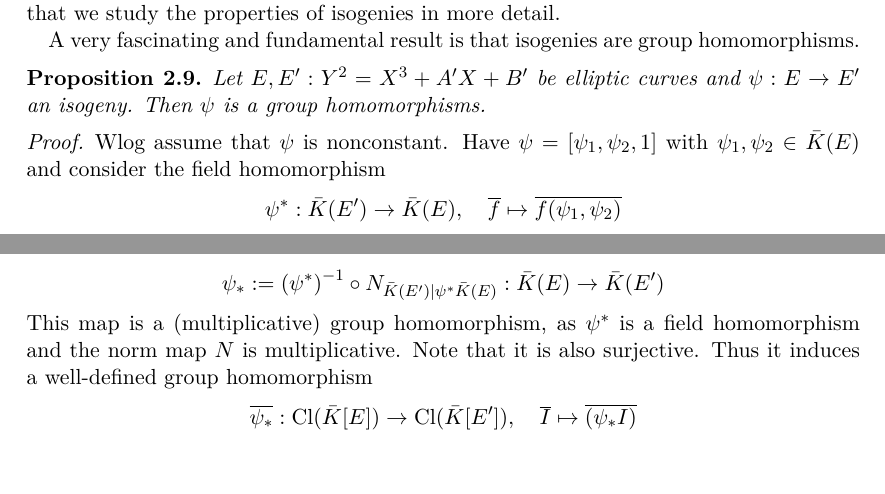
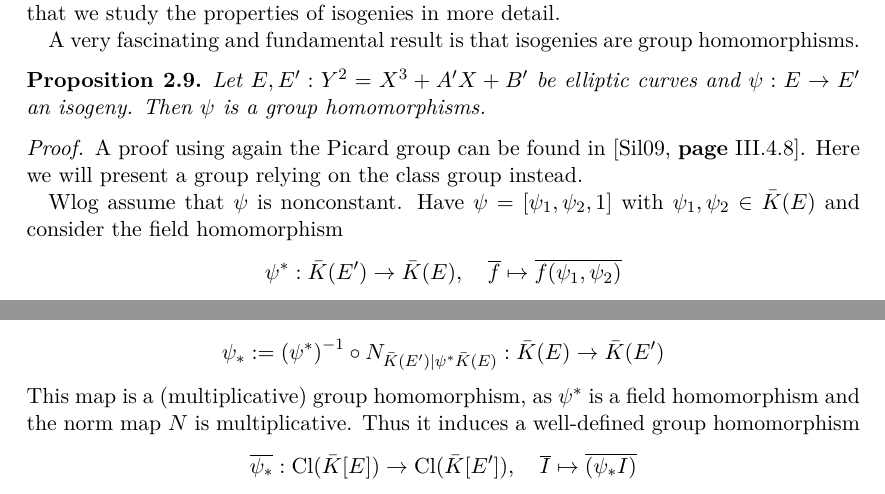
Before and after one commit to FeanorTheElf/isogeny-based-crypto, a LaTeX document (seminararbeit.tex): two parts of page 12 of 21, joined at a grey line, cut so that both start at the same text. Compiled offline with pdfLaTeX.

Commit message:
Added reference to picard group proof in isogeny_homomorphism

```diff
--- a/seminararbeit.tex
+++ b/seminararbeit.tex
@@ -558,6 +558,9 @@ A very fascinating and fundamental result is that isogenies are group homomorphi
     Let $E, E': Y^2 = X^3 + A'X + B'$ be elliptic curves and $\psi: E \to E'$ an isogeny. Then $\psi$ is a group homomorphisms.
 \end{prop}
 \begin{proof}
+    A proof using again the Picard group can be found in \cite[III.4.8]{arithmetic_elliptic_curves}.
+    Here we will present a group relying on the class group instead.
+
     Wlog assume that $\psi$ is nonconstant.
     Have $\psi = [\psi_1, \psi_2, 1]$ with $\psi_1, \psi_2 \in \bar{K}(E)$ and consider the field homomorphism
     \begin{equation*}
@@ -584,7 +587,6 @@ A very fascinating and fundamental result is that isogenies are group homomorphi
         \psi_* := \left(\psi^*\right)^{-1} \circ N_{\bar{K}(E') | \psi^*\bar{K}(E)}: \bar{K}(E) \to \bar{K}(E')
     \end{equation*}
     This map is a (multiplicative) group homomorphism, as $\psi^*$ is a field homomorphism and the norm map $N$ is multiplicative.
-    Note that it is also surjective.
     Thus it induces a well-defined group homomorphism
     \begin{equation*}
         \overline{\psi_*}: \mathrm{Cl}(\bar{K}[E]) \to \mathrm{Cl}(\bar{K}[E']), \quad \overline{I} \mapsto \overline{(\psi_*I)}
```
Also changed, not shown: bibliography.bib (+1 -2 lines).
